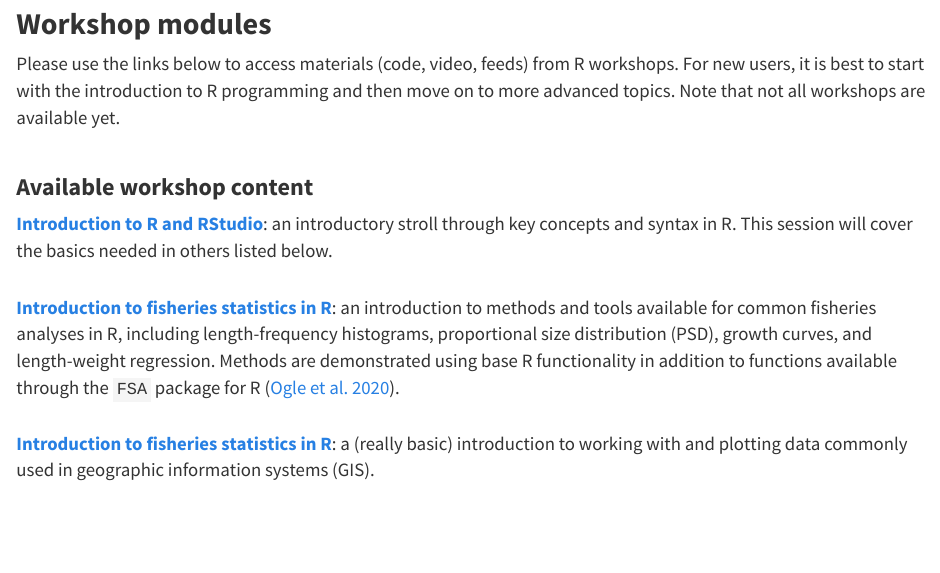
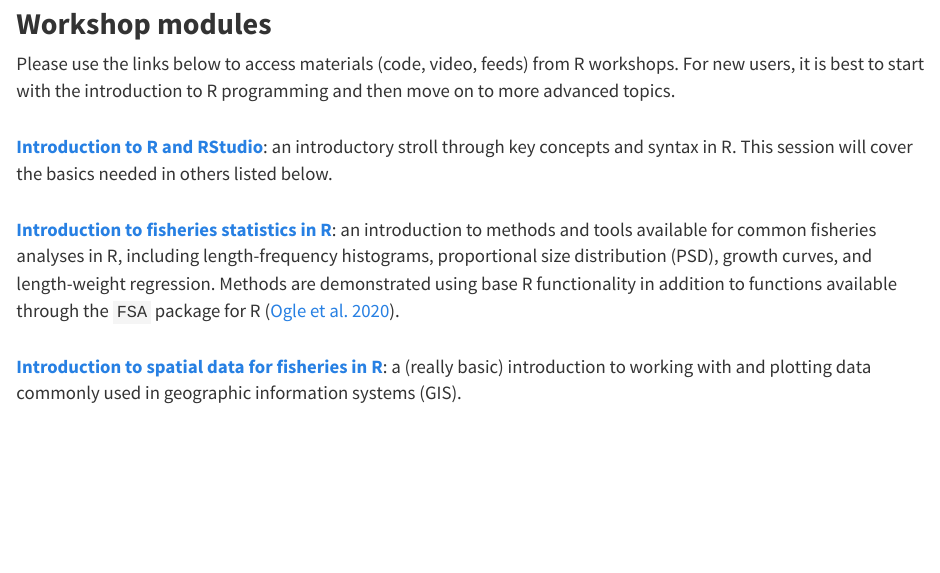
Before and after one commit to danStich/we-r-nycafs, an R Markdown document (content.Rmd): the page in a window 1100 px wide, from 110 px down. The pictures show the output file content.html that the author committed with the source, opened offline; library style sheets and scripts come from the installed R packages.

Commit message:
fix link names

````diff
--- a/content.Rmd
+++ b/content.Rmd
@@ -2,14 +2,14 @@
 ```
 
 ## **Workshop modules**
-Please use the links below to access materials (code, video, feeds) from R workshops. For new users, it is best to start with the introduction to R programming and then move on to more advanced topics. Note that not all workshops are available yet.
+Please use the links below to access materials (code, video, feeds) from R workshops. For new users, it is best to start with the introduction to R programming and then move on to more advanced topics.
 
-<h3 id = "multi"><b>Available workshop content</b></h3>
+<!-- <h3 id = "multi"><b>Available workshop content</b></h3> -->
 <a href="./intro-home.html"><b>Introduction to R and RStudio</b></a>: an introductory stroll through key concepts and syntax in R. This session will cover the basics needed in others listed below.</br>
 
 <a href="./fishStats.html"><b>Introduction to fisheries statistics in R</b></a>: an introduction to methods and tools available for common fisheries analyses in R, including length-frequency histograms, proportional size distribution (PSD), growth curves, and length-weight regression. Methods are demonstrated using base R functionality in addition to functions available through the `FSA` package for R (<a href="https://github.com/droglenc/FSA">Ogle et al. 2020</a>).
 
-<a href="./intro_gis.html"><b>Introduction to fisheries statistics in R</b></a>: a (really basic) introduction to working with and plotting data commonly used in geographic information systems (GIS).
+<a href="./intro_gis.html"><b>Introduction to spatial data for fisheries in R</b></a>: a (really basic) introduction to working with and plotting data commonly used in geographic information systems (GIS).
 
 ## **Workshop data**
 All data and code for these workshops are available in a compressed (.zip) folder [here](https://github.com/danStich/we-r-nycafs/blob/main/workshop_files.zip). Just click download and save it wherever you like - be sure to unzip it if required on your operating system.
````
Also changed, not shown: content.html.
